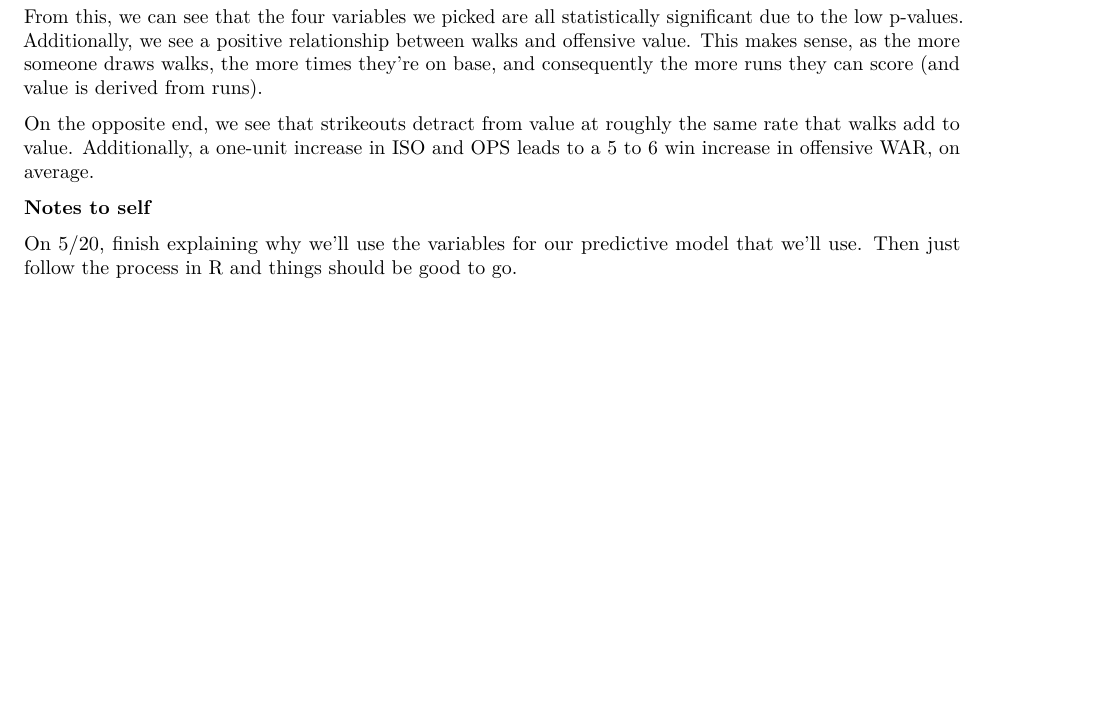
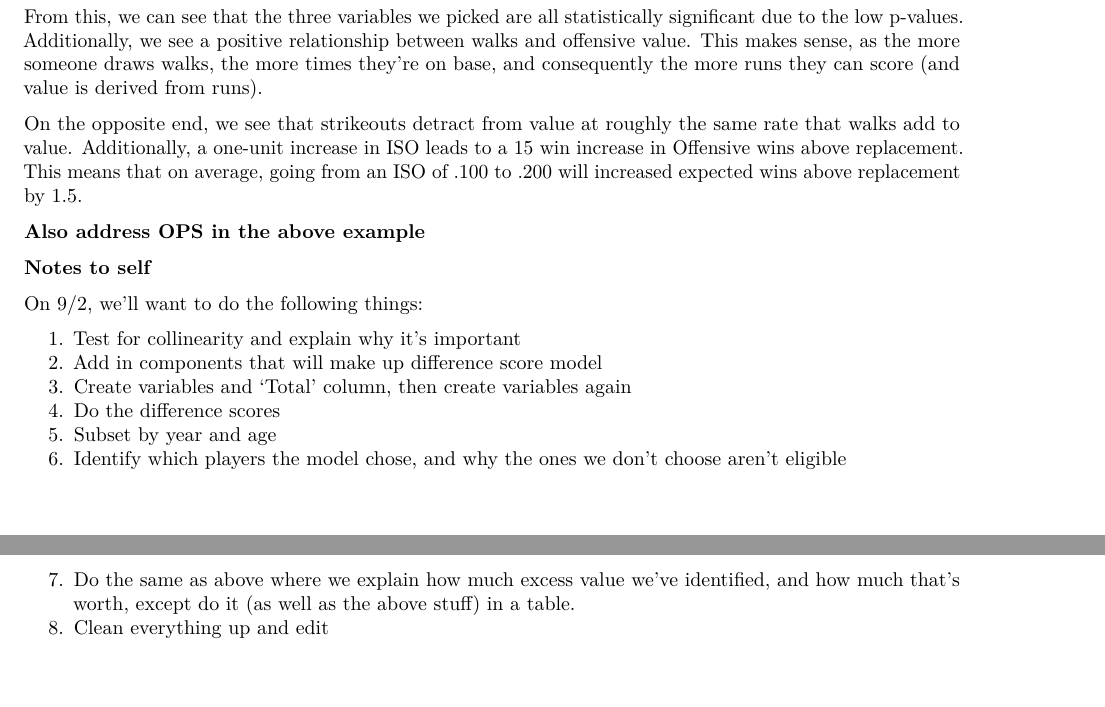
Before and after one commit to matthewhelbig/baseballValue, an R Markdown document (baseballValue.Rmd): part of page 14 of 14 before the commit and two parts of pages 14 and 15 of 15 after it, the two joined at a grey line, cut so that both start at the same text, the shorter picture padded with empty space. Rendered offline with R 4.5, knitr and Pandoc, then LaTeX, with nearby package versions; some code elsewhere in the file could not run offline.

Commit message:
End of day 9/2

````diff
--- a/baseballValue.Rmd
+++ b/baseballValue.Rmd
@@ -653,11 +653,23 @@ offensive_fit <- lm(WAR_Off ~ BB_percentage + SO_percentage + ISO + OPS, data =
 summ(offensive_fit)
 ```
 
-From this, we can see that the four variables we picked are all statistically significant due to the low p-values. Additionally, we see a positive relationship between walks and offensive value. This makes sense, as the more someone draws walks, the more times they're on base, and consequently the more runs they can score (and value is derived from runs).
+From this, we can see that the three variables we picked are all statistically significant due to the low p-values. Additionally, we see a positive relationship between walks and offensive value. This makes sense, as the more someone draws walks, the more times they're on base, and consequently the more runs they can score (and value is derived from runs).
 
-On the opposite end, we see that strikeouts detract from value at roughly the same rate that walks add to value. Additionally, a one-unit increase in ISO and OPS leads to a 5 to 6 win increase in offensive WAR, on average.
+On the opposite end, we see that strikeouts detract from value at roughly the same rate that walks add to value. Additionally, a one-unit increase in ISO leads to a 15 win increase in Offensive wins above replacement. This means that on average, going from an ISO of .100 to .200 will increased expected wins above replacement by 1.5.
+
+**Also address OPS in the above example**
 
 
 **Notes to self**
 
-On 5/20, finish explaining why we'll use the variables for our predictive model that we'll use. Then just follow the process in R and things should be good to go.
+On 9/2, we'll want to do the following things:
+
+1. Test for collinearity and explain why it's important
+2. Add in components that will make up difference score model
+3. Create variables and 'Total' column, then create variables again
+4. Do the difference scores
+5. Subset by year and age
+6. Identify which players the model chose, and why the ones we don't choose aren't eligible
+7. Do the same as above where we explain how much excess value we've identified, and how much that's worth,
+  except do it (as well as the above stuff) in a table.
+8. Clean everything up and edit
````
Also changed, not shown: baseballValue.R (+11 -7 lines), baseballValue.pdf.
